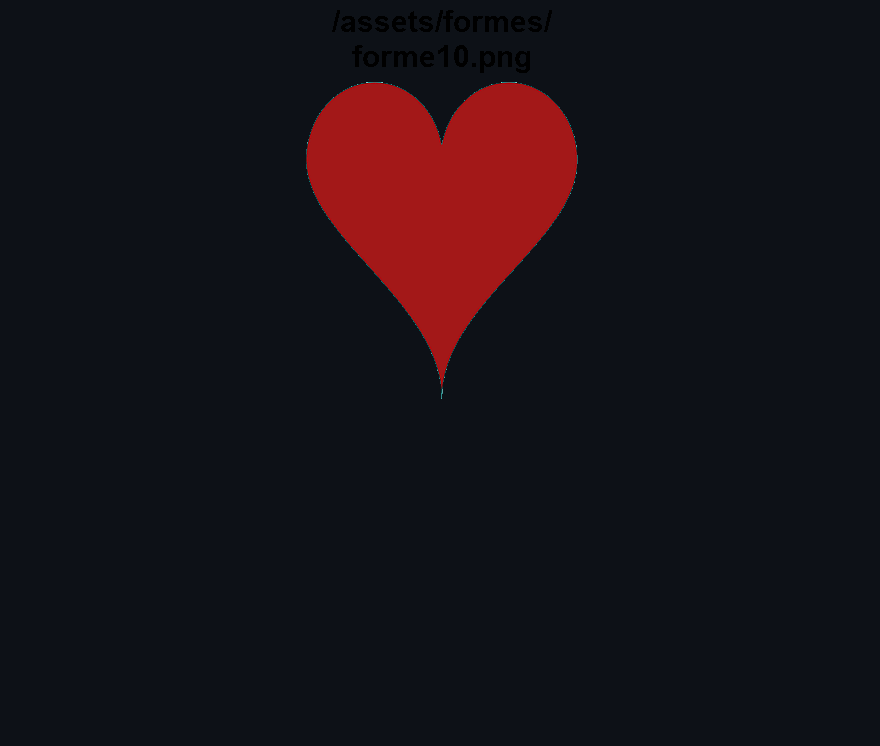
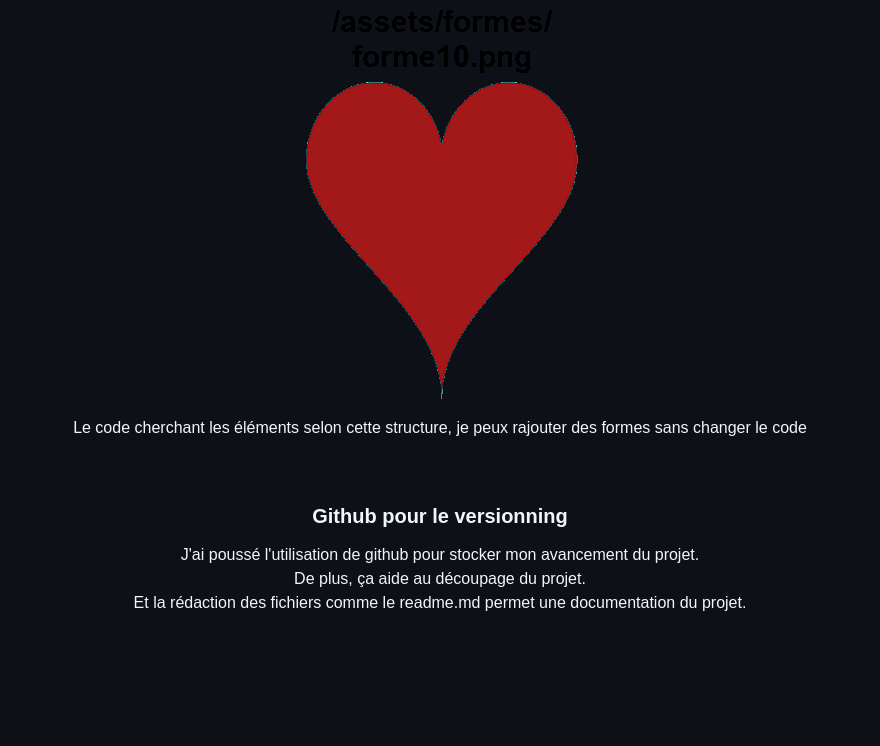
Before and after one commit to RobinPecheurTechnobel/MemoryJs, a Markdown page: RapportDuLaboratoire.md, the part around the change. Drawn GitHub-style; blank space fills up the shorter version.

Commit message:
edition rapport
ajout de texte

```diff
--- a/RapportDuLaboratoire.md
+++ b/RapportDuLaboratoire.md
@@ -66,6 +66,16 @@ Par exemple, pour les formes :<br></p>
 
 ![illustration de la structure](https://raw.githubusercontent.com/RobinPecheurTechnobel/MemoryJs/main/assets/formes/formePr%C3%A9sentation.gif?token=GHSAT0AAAAAACEF3QSMF53L2UGUZ7W34EXWZFHYQGQ)
 
+<p>Le code cherchant les éléments selon cette structure, je peux rajouter des formes sans changer le code<p>
+</div>
+
+<br>
+
+<div align="center">
+<h3><strong>Github pour le versionning</strong></h3>
+<p>J'ai poussé l'utilisation de github pour stocker mon avancement du projet.<br>
+De plus, ça aide au découpage du projet.<br>
+Et la rédaction des fichiers comme le readme.md permet une documentation du projet.</p>
 </div>
 
 <br><br><br><br>
```
